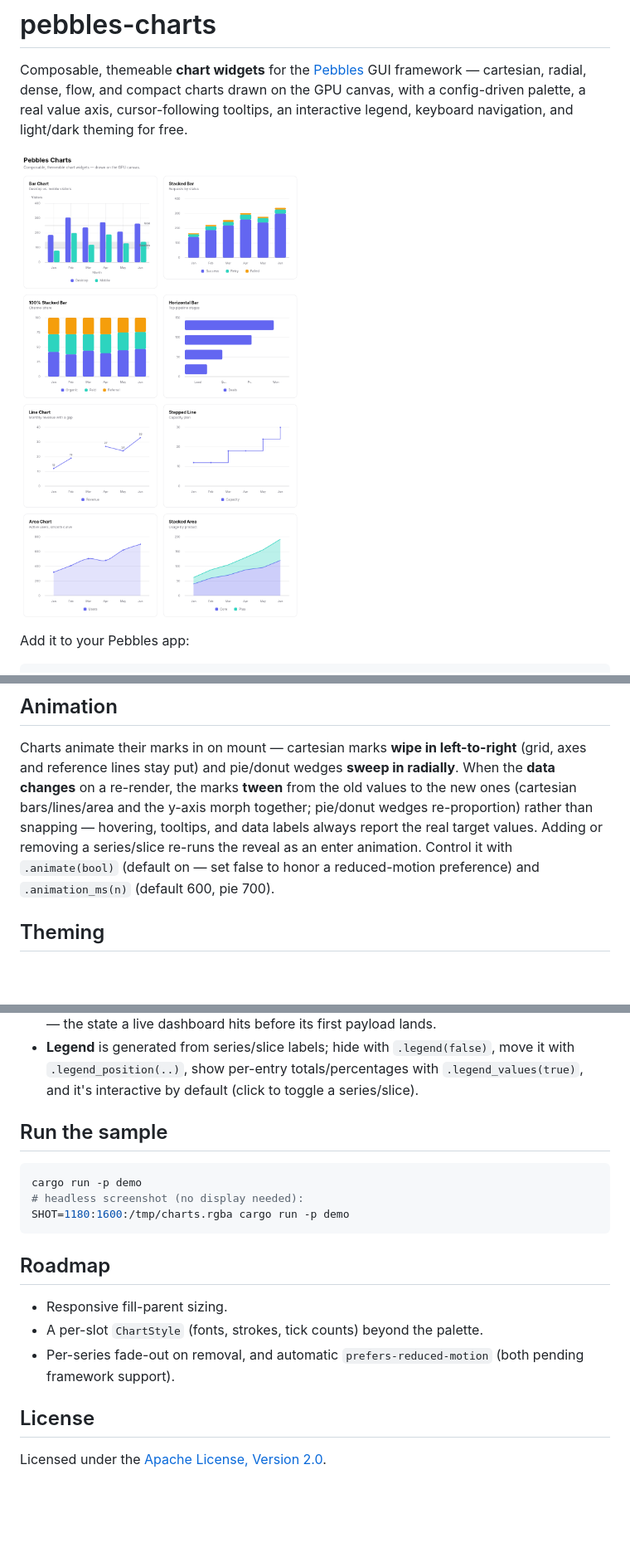
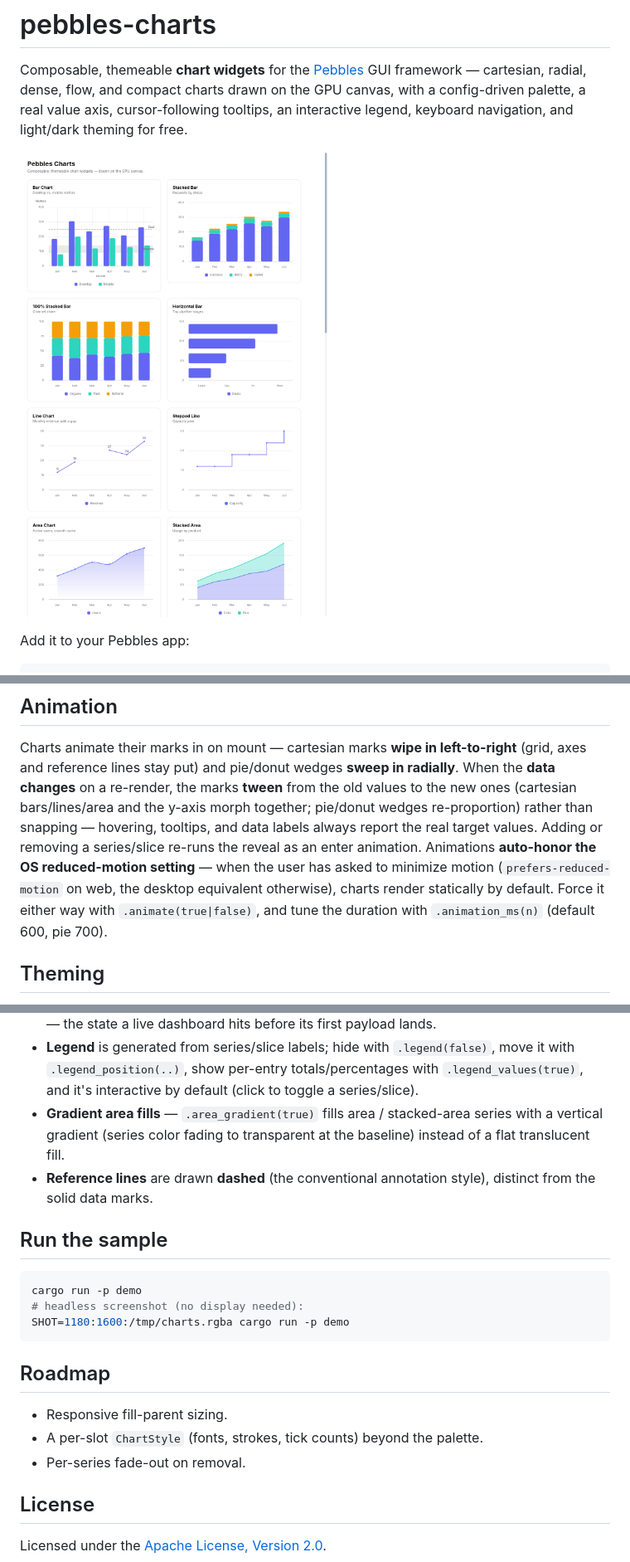
Before and after one commit to pebbles-hq/pebbles-charts, a Markdown page: README.md, 3 parts joined by grey strips. Shown at 83% size. GitHub-like rendering; pictures changed too: docs/demo.png; blank space fills up the shorter version.

```diff
--- a/README.md
+++ b/README.md
@@ -167,8 +167,10 @@ axes and reference lines stay put) and pie/donut wedges **sweep in radially**. W
 (cartesian bars/lines/area and the y-axis morph together; pie/donut wedges re-proportion)
 rather than snapping — hovering, tooltips, and data labels always report the real target
 values. Adding or removing a series/slice re-runs the reveal as an enter animation.
-Control it with `.animate(bool)` (default on — set false to honor a reduced-motion
-preference) and `.animation_ms(n)` (default 600, pie 700).
+Animations **auto-honor the OS reduced-motion setting** — when the user has asked to
+minimize motion (`prefers-reduced-motion` on web, the desktop equivalent otherwise),
+charts render statically by default. Force it either way with `.animate(true|false)`, and
+tune the duration with `.animation_ms(n)` (default 600, pie 700).
 
 ## Theming
 
@@ -187,6 +189,11 @@ preference) and `.animation_ms(n)` (default 600, pie 700).
 - **Legend** is generated from series/slice labels; hide with `.legend(false)`, move it
   with `.legend_position(..)`, show per-entry totals/percentages with `.legend_values(true)`,
   and it's interactive by default (click to toggle a series/slice).
+- **Gradient area fills** — `.area_gradient(true)` fills area / stacked-area series with a
+  vertical gradient (series color fading to transparent at the baseline) instead of a flat
+  translucent fill.
+- **Reference lines** are drawn **dashed** (the conventional annotation style), distinct
+  from the solid data marks.
 
 ## Run the sample
 
@@ -200,8 +207,7 @@ SHOT=1180:1600:/tmp/charts.rgba cargo run -p demo
 
 - Responsive fill-parent sizing.
 - A per-slot `ChartStyle` (fonts, strokes, tick counts) beyond the palette.
-- Per-series fade-out on removal, and automatic `prefers-reduced-motion` (both pending
-  framework support).
+- Per-series fade-out on removal.
 
 ## License
 
```
Also changed, not shown: 3 other files.
